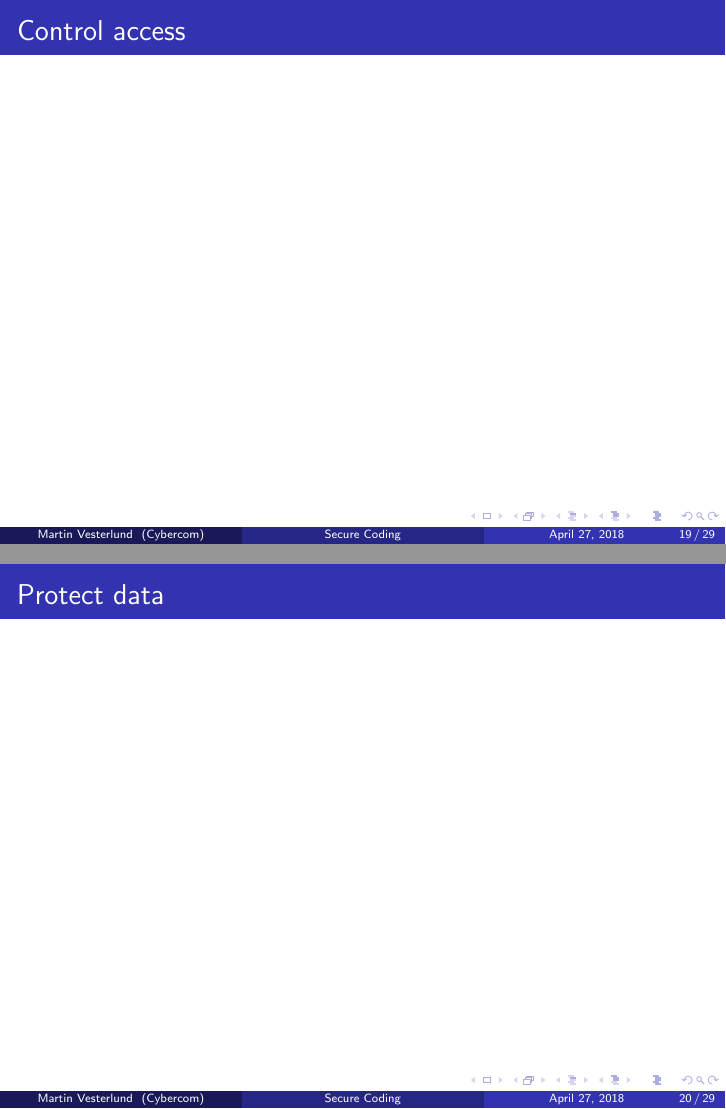
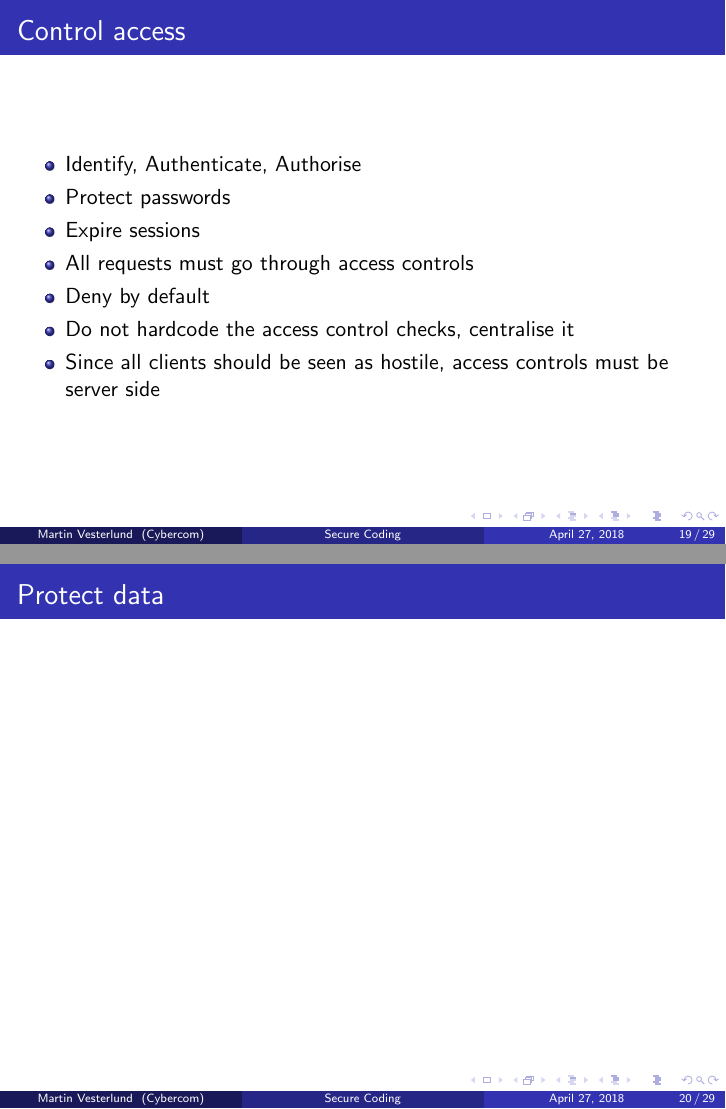
Before and after one commit to Otyg/presentations, LaTeX slides (secureCodePresentation/presentation.tex): pages 19 and 20 of 29, joined at a grey line. Compiled offline with pdfLaTeX.

Commit message:
Access control

```diff
--- a/secureCodePresentation/presentation.tex
+++ b/secureCodePresentation/presentation.tex
@@ -353,6 +353,15 @@ PreparedStatement pstmt = con.prepareStatement(
     \end{frame}
     \begin{frame}
       \frametitle{Control access}
+      \begin{itemize}
+        \item Identify, Authenticate, Authorise
+        \item Protect passwords
+        \item Expire sessions
+        \item All requests must go through access controls
+        \item Deny by default
+        \item Do not hardcode the access control checks, centralise it
+        \item Since all clients should be seen as hostile, access controls must be server side
+      \end{itemize}
     \end{frame}
     \begin{frame}
       \frametitle{Protect data}
```
